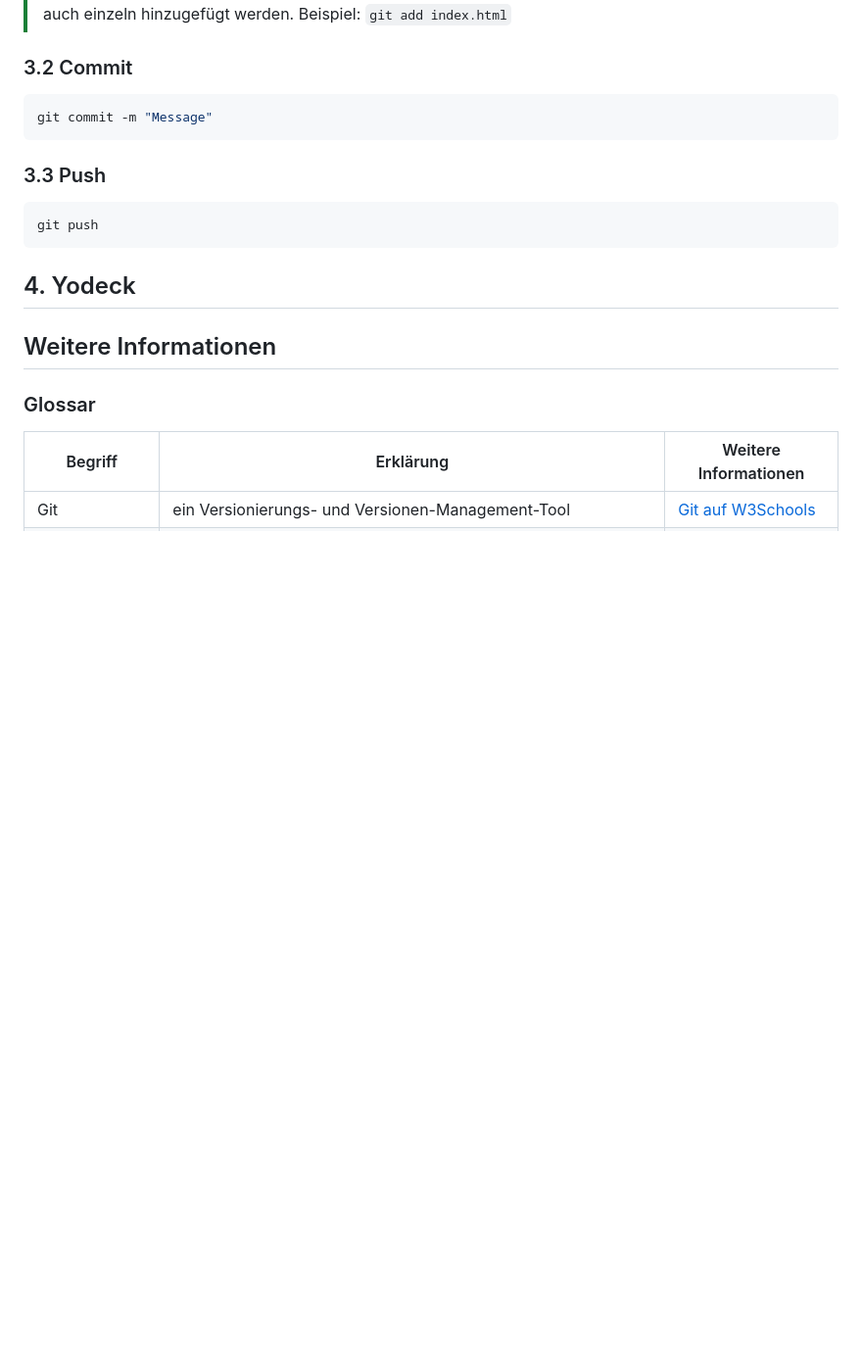
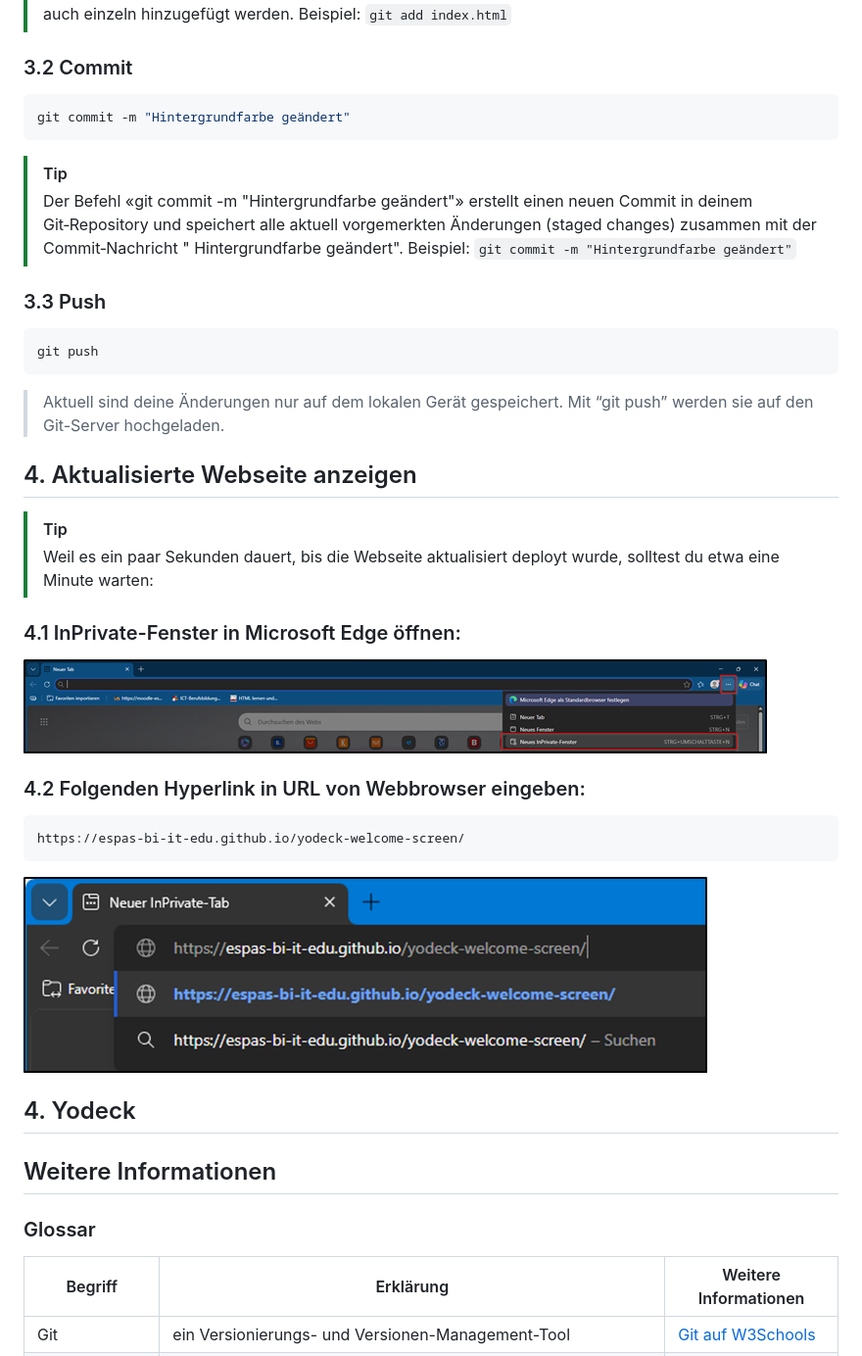
Before and after one commit to espas-bi-it-edu/yodeck-welcome-screen, a Markdown page: Anleitung.md, the part around the change. Shown at 98% size. Drawn GitHub-style; pictures changed too: docs/screenshots/image-1.png (added), docs/screenshots/image.png (added); blank space fills up the shorter version.

Commit message:
Screenshots added

````diff
--- a/Anleitung.md
+++ b/Anleitung.md
@@ -157,16 +157,38 @@ git add .
 ### 3.2 Commit
 
 ```sh
-git commit -m "Message"
+git commit -m "Hintergrundfarbe geändert"
 ```
+> [!TIP]
+> Der Befehl «git commit -m "Hintergrundfarbe geändert"» erstellt einen neuen Commit in deinem Git‑Repository und speichert alle aktuell vorgemerkten Änderungen (staged changes) zusammen mit der Commit‑Nachricht " Hintergrundfarbe geändert".
+> Beispiel: `git commit -m "Hintergrundfarbe geändert"`
 
 ### 3.3 Push
 
 ```sh
 git push
 ```
+> Aktuell sind deine Änderungen nur auf dem lokalen Gerät gespeichert. </br>
+> Mit “git push” werden sie auf den Git-Server hochgeladen.
+
+
+## 4. Aktualisierte Webseite anzeigen
+> [!TIP]
+> Weil es ein paar Sekunden dauert, bis die Webseite aktualisiert deployt wurde, solltest du etwa eine Minute warten:
+
+### 4.1 InPrivate-Fenster in Microsoft Edge öffnen:
+
+![alt text](docs/screenshots/image.png)
+
+### 4.2 Folgenden Hyperlink in URL von Webbrowser eingeben:
+
+```sh
+https://espas-bi-it-edu.github.io/yodeck-welcome-screen/
+```
+![alt text](docs/screenshots/image-1.png)
 
 ## 4. Yodeck
+
 
 ## Weitere Informationen
 
````
